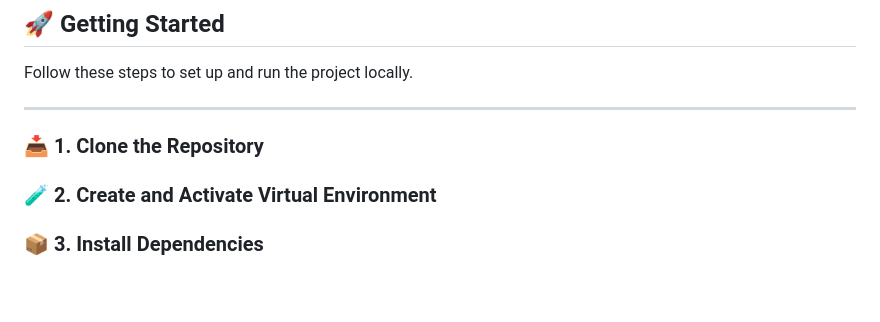
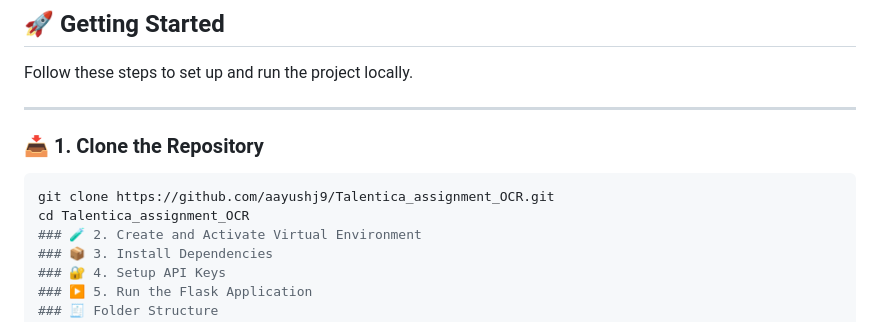
Before and after one commit to aayushj9/Talentica_assignment_OCR, a Markdown page: README.md, the part around the change. GitHub-like rendering; blank space fills up the shorter version.

````diff
--- a/README.md
+++ b/README.md
@@ -35,8 +35,12 @@ This project is a lightweight AI-powered invoice parser built with **Flask**, **
 Follow these steps to set up and run the project locally.
 
 ---
-###
+
 ### 📥 1. Clone the Repository
+
+```bash
+git clone https://github.com/aayushj9/Talentica_assignment_OCR.git
+cd Talentica_assignment_OCR
 ### 🧪 2. Create and Activate Virtual Environment
 ### 📦 3. Install Dependencies
 ### 🔐 4. Setup API Keys
````
